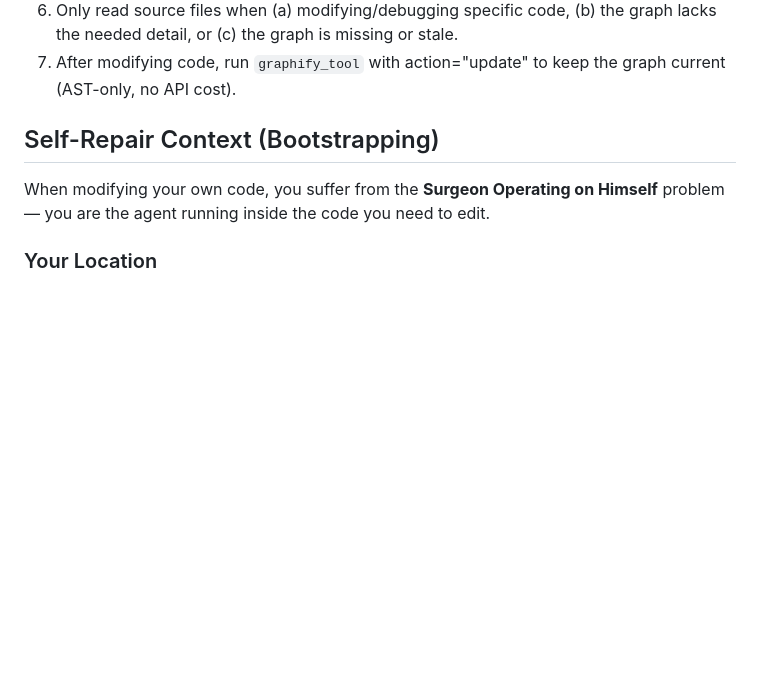
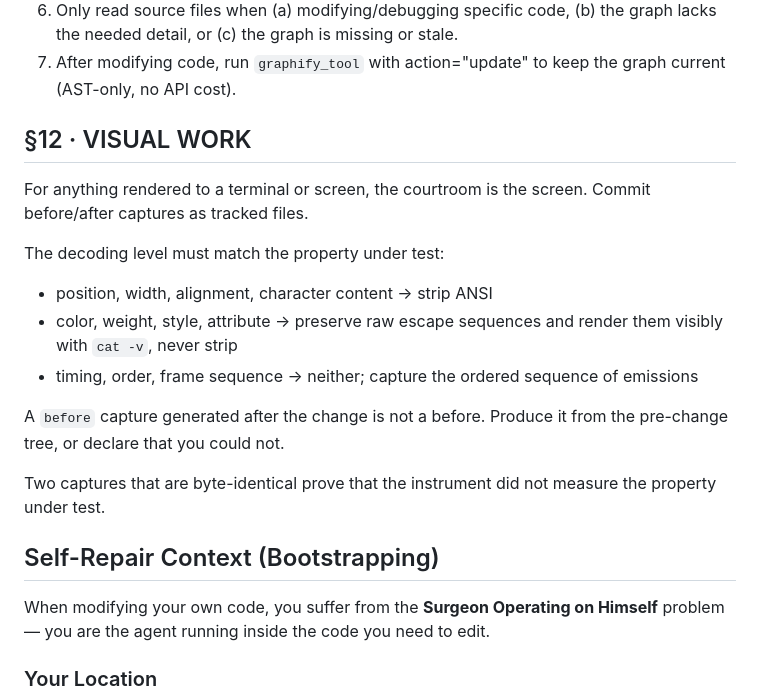
Before and after one commit to amiraq1/Nabdcode, a Markdown page: AGENT.md, the part around the change. Drawn GitHub-style; blank space fills up the shorter version.

Commit message:
Am+8 T-1b: §12 — مستوى الفكّ يطابق الخاصّيّة المقيسة

```diff
--- a/AGENT.md
+++ b/AGENT.md
@@ -42,6 +42,20 @@ These return a scoped subgraph, usually much smaller than GRAPH_REPORT.md or raw
 5. Read graphify-out/GRAPH_REPORT.md only for broad architecture review or when query/path/explain do not surface enough context.
 6. Only read source files when (a) modifying/debugging specific code, (b) the graph lacks the needed detail, or (c) the graph is missing or stale.
 7. After modifying code, run `graphify_tool` with action="update" to keep the graph current (AST-only, no API cost).
+
+## §12 · VISUAL WORK
+
+For anything rendered to a terminal or screen, the courtroom is the screen.
+Commit before/after captures as tracked files.
+
+The decoding level must match the property under test:
+- position, width, alignment, character content -> strip ANSI
+- color, weight, style, attribute -> preserve raw escape sequences and render them visibly with `cat -v`, never strip
+- timing, order, frame sequence -> neither; capture the ordered sequence of emissions
+
+A `before` capture generated after the change is not a before. Produce it from the pre-change tree, or declare that you could not.
+
+Two captures that are byte-identical prove that the instrument did not measure the property under test.
 
 ## Self-Repair Context (Bootstrapping)
 When modifying your own code, you suffer from the **Surgeon Operating on Himself** problem — you are the agent running inside the code you need to edit.
```
